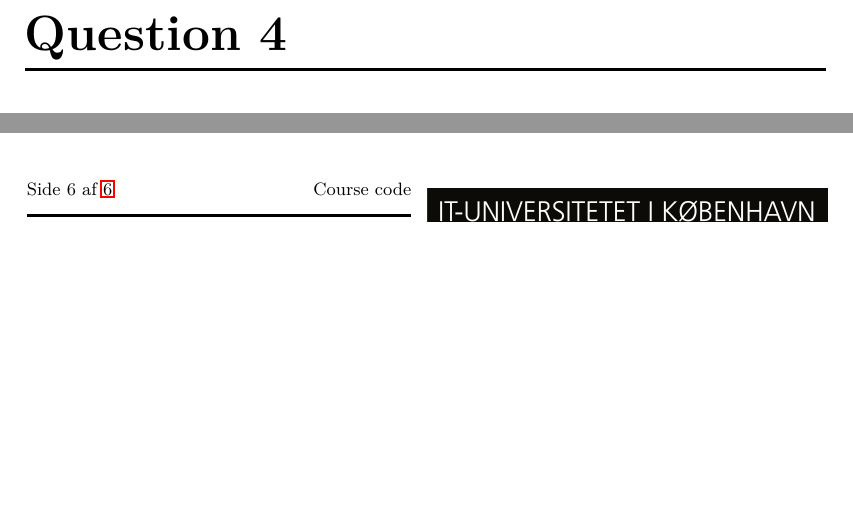
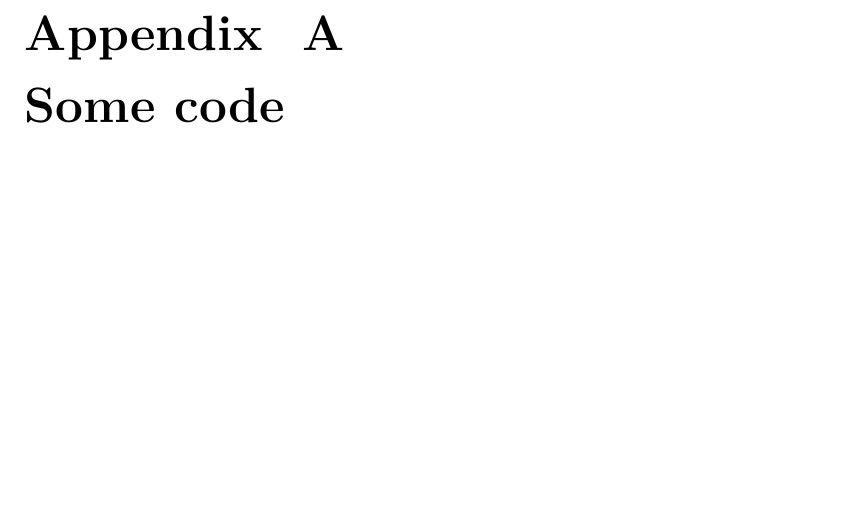
Before and after one commit to cholewa1992/ITU-EXAM, a LaTeX problem sheet (exam.tex, which reads ituhandin.cls): two parts of pages 6 and 7 of 7 before the commit and part of page 6 of 6 after it, the two joined at a grey line, cut at the place of the change, the shorter picture padded with empty space. Compiled offline with pdfLaTeX.

Commit message:
Found a better way to style the chapters

```diff
--- a/exam.tex
+++ b/exam.tex
@@ -49,11 +49,13 @@ Happy exam! :-)
 \chapter{}
 \section{}
 \section{}
-\chapter{}
-\chapter{}
-
 
 \bibliographystyle{plainnat}
 \bibliography{bibliography}
+
+\styleAppendix
+\appendix
+\chapter{Some code}
+
 \label{LastPage}
 \end{document}
--- a/ituhandin.cls
+++ b/ituhandin.cls
@@ -80,7 +80,8 @@
 \definecolor{gray75}{gray}{0.75}
 \definecolor{light-gray}{gray}{0.5}
 \newcommand{\hsp}{\hspace{20pt}}
-\titleformat{\chapter}[hang]{\Huge\bfseries}{\thechapter\hsp}{0pt}{\Huge\bfseries}[{\titlerule[1.5pt]}]
+\titleformat{\section}{\normalfont\Large\bfseries}{}{0em}{Part \thesection}
+\titleformat{\chapter}[hang]{\Huge\bfseries}{Question \thechapter\hsp}{0pt}{\Huge\bfseries}[{\titlerule[1.5pt]}]
 % \titlespacing*{\chapter}{0cm}{-10pt}{2em}
 \titlespacing*{\chapter}{0cm}{-20pt}{2em}
 \setcounter{secnumdepth}{3}
@@ -174,9 +175,7 @@
 	\maketitle
 }
 
-\renewcommand{\thechapter}{Question \arabic{chapter}}
-\renewcommand\thesection{Part \arabic{section}}
-
-
 \newcommand{\fancyQuote}[2]{\begin{quote}``#1'' #2\end{quote}}
 \newcommand{\moreFancyQuote}[2]{\vspace{10pt}\begin{quote}``#1'' \vspace{-5pt} \flushright{--- #2} \end{quote}\vspace{10pt}}
+
+\newcommand{\styleAppendix}{\titleformat{\chapter}[display]{\Huge\bfseries}{Appendix\hsp\thechapter}{0pt}{\Huge\bfseries}}
```
Also changed, not shown: exam.pdf.
